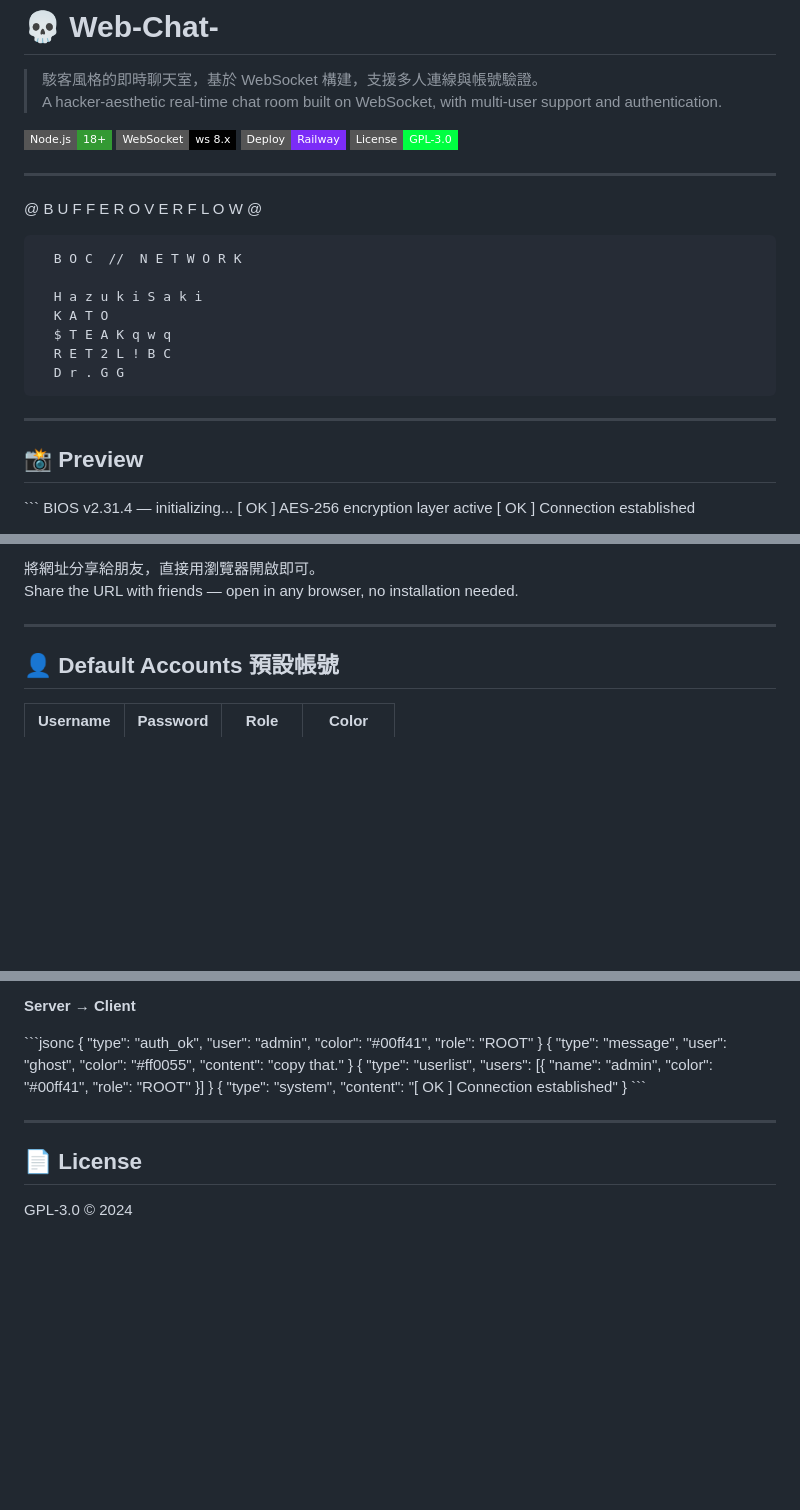
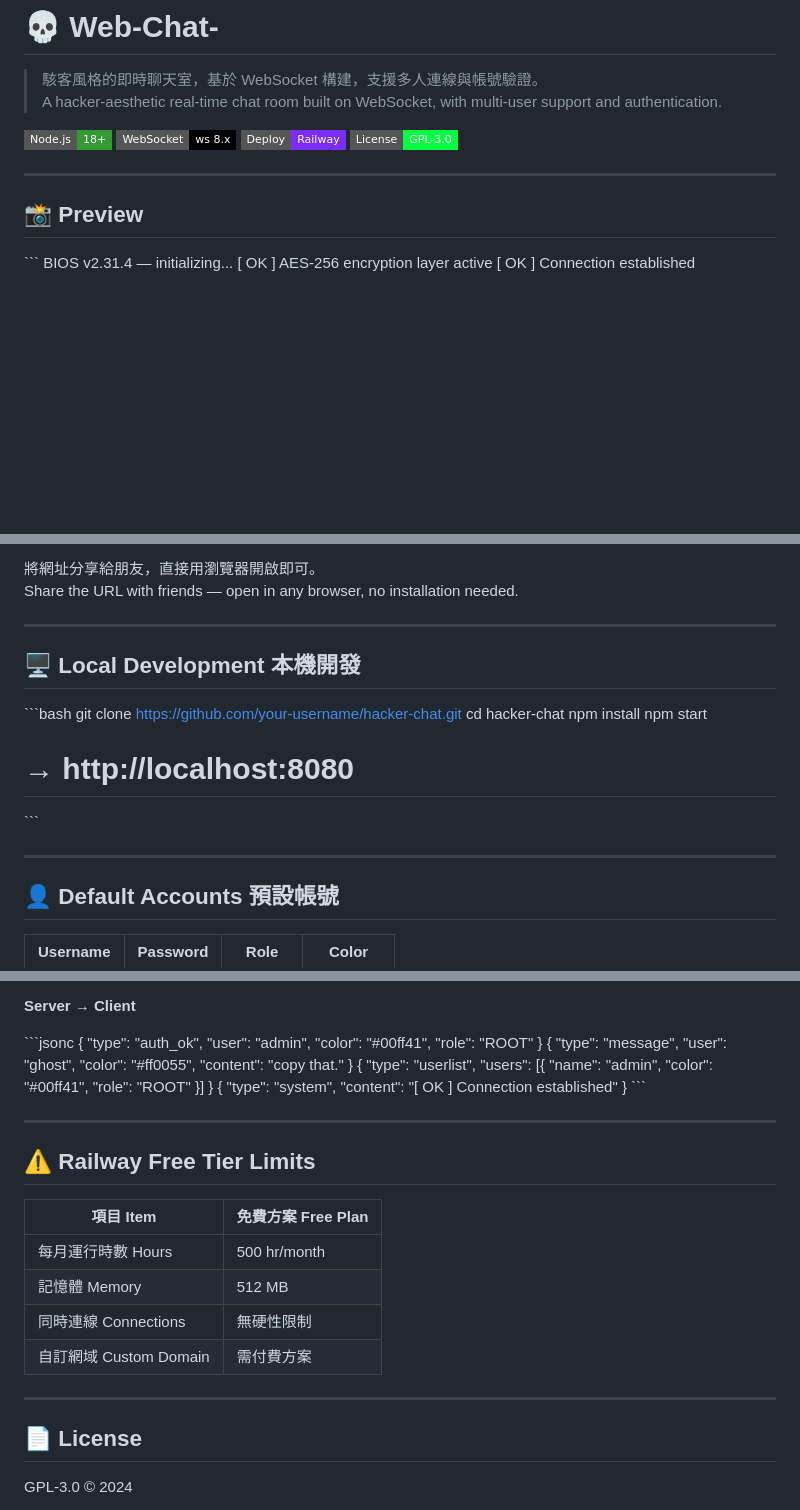
Before and after one commit to hsaki11/Web-Chat, a Markdown page: README.md, 3 parts joined by grey strips. GitHub-like rendering; badges without logos; blank space fills up the shorter version.

```diff
--- a/README.md
+++ b/README.md
@@ -9,18 +9,6 @@
 ![License](https://img.shields.io/badge/License-GPL--3.0-00ff41?style=flat-square)
 
 ---
-  @ B U F F E R  O V E R F L O W @
-
-      B O C  //  N E T W O R K
-
-      H a z u k i S a k i
-      K A T O
-      $ T E A K q w q
-      R E T 2 L ! B C
-      D r . G G
-
----
-
 
 ## 📸 Preview
 
@@ -106,6 +94,17 @@ Share the URL with friends — open in any browser, no installation needed.
 
 ---
 
+## 🖥 Local Development 本機開發
+
+\`\`\`bash
+git clone https://github.com/your-username/hacker-chat.git
+cd hacker-chat
+npm install
+npm start
+# → http://localhost:8080
+\`\`\`
+
+---
 
 ## 👤 Default Accounts 預設帳號
 
@@ -144,6 +143,17 @@ To add accounts, edit the `USERS` object in `server.js`.
 
 ---
 
+## ⚠️ Railway Free Tier Limits
+
+| 項目 Item           | 免費方案 Free Plan |
+|---------------------|-------------------|
+| 每月運行時數 Hours   | 500 hr/month      |
+| 記憶體 Memory        | 512 MB            |
+| 同時連線 Connections | 無硬性限制         |
+| 自訂網域 Custom Domain | 需付費方案       |
+
+---
+
 ## 📄 License
 
 GPL-3.0 © 2024
```
